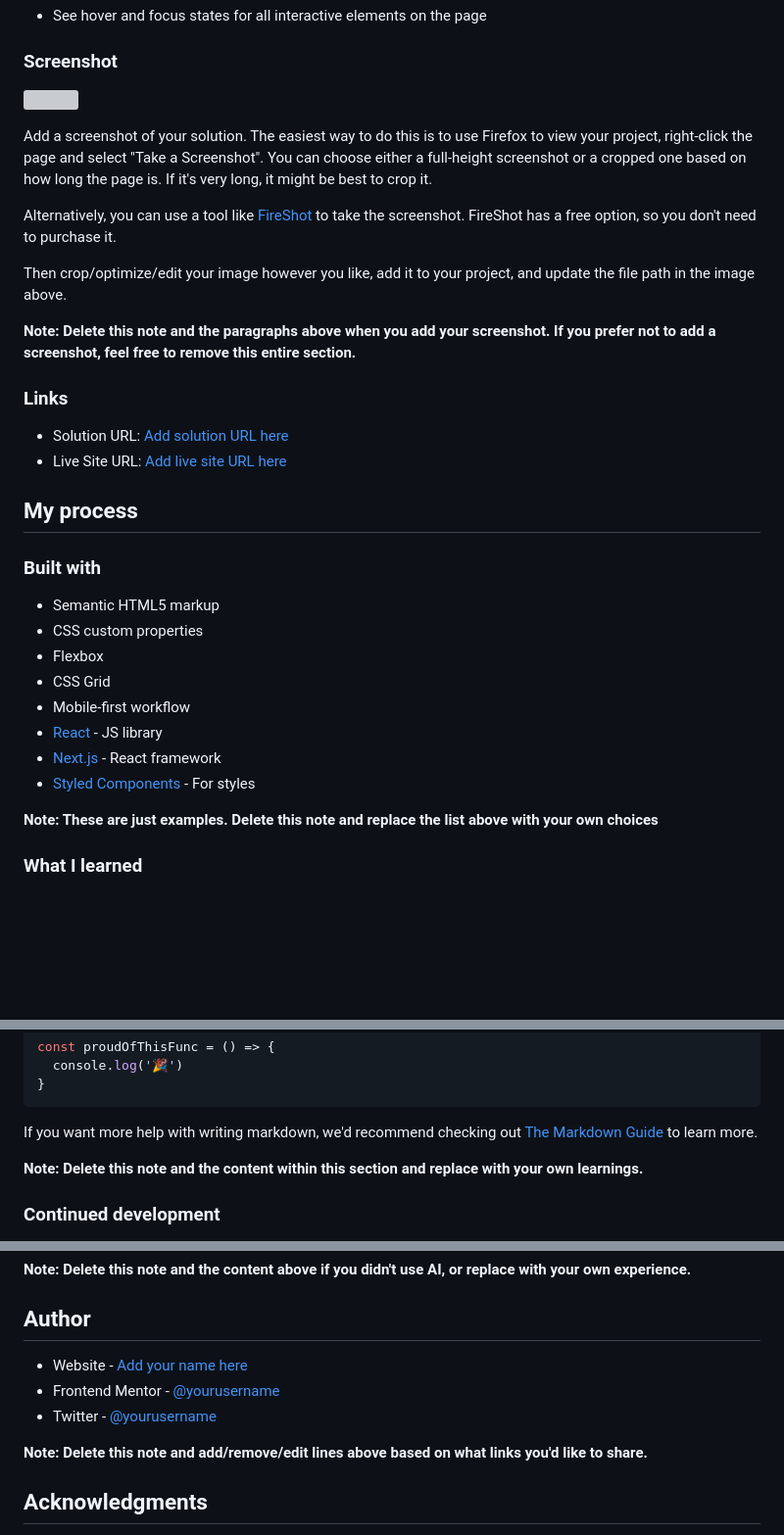
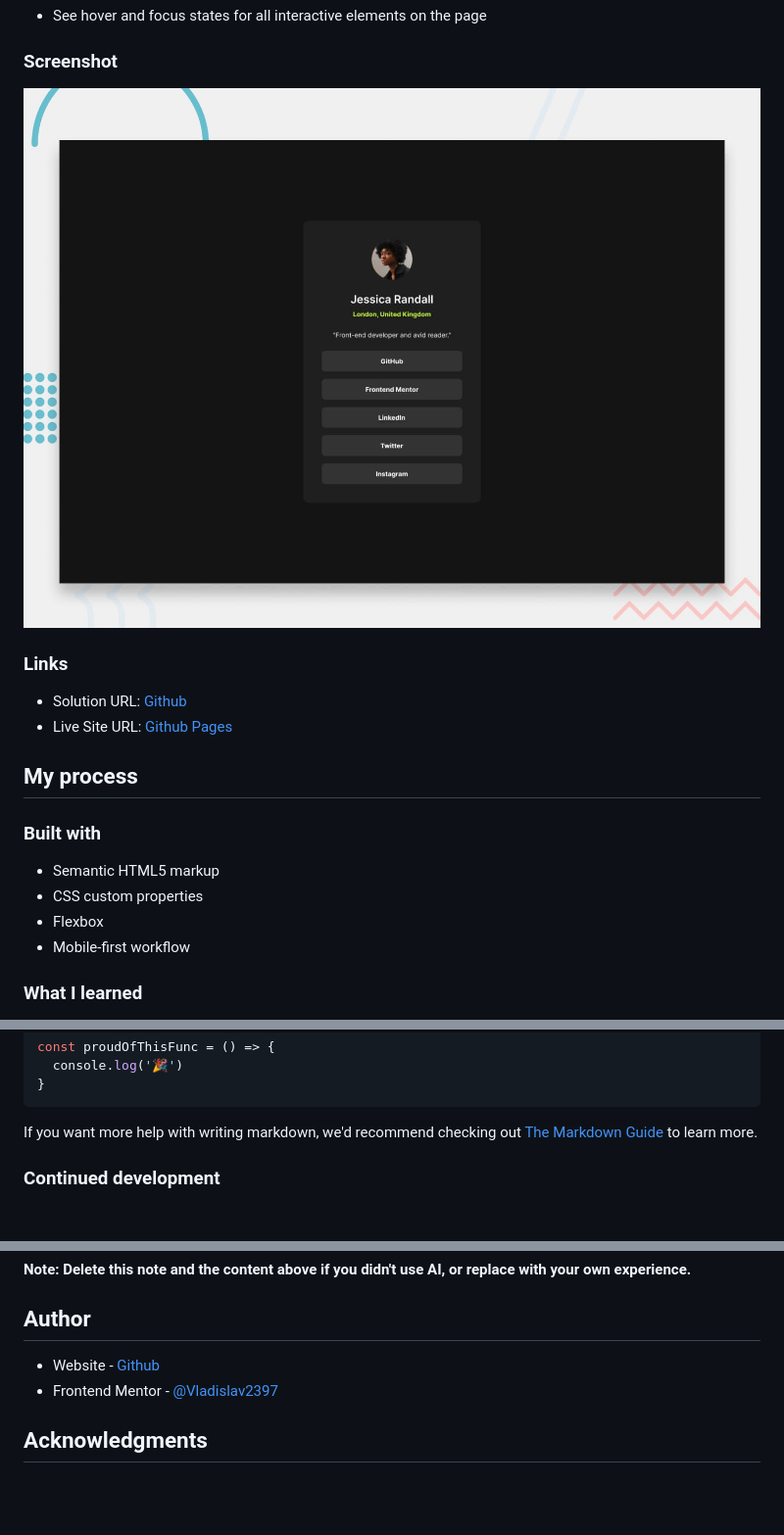
Before and after one commit to Vladislav2397/challenge__social-links-profile, a Markdown page: README.md, 3 parts joined by grey strips. Shown at 98% size. GitHub-like rendering; blank space fills up the shorter version; grey boxes are pictures that could not be loaded.

````diff
--- a/README.md
+++ b/README.md
@@ -29,20 +29,12 @@ Users should be able to:
 
 ### Screenshot
 
-![](./screenshot.jpg)
-
-Add a screenshot of your solution. The easiest way to do this is to use Firefox to view your project, right-click the page and select "Take a Screenshot". You can choose either a full-height screenshot or a cropped one based on how long the page is. If it's very long, it might be best to crop it.
-
-Alternatively, you can use a tool like [FireShot](https://getfireshot.com/) to take the screenshot. FireShot has a free option, so you don't need to purchase it.
-
-Then crop/optimize/edit your image however you like, add it to your project, and update the file path in the image above.
-
-**Note: Delete this note and the paragraphs above when you add your screenshot. If you prefer not to add a screenshot, feel free to remove this entire section.**
+![preview](./preview.jpg)
 
 ### Links
 
-- Solution URL: [Add solution URL here](https://your-solution-url.com)
-- Live Site URL: [Add live site URL here](https://your-live-site-url.com)
+- Solution URL: [Github](https://github.com/Vladislav2397/challenge__social-links-profile)
+- Live Site URL: [Github Pages](https://vladislav2397.github.io/challenge__social-links-profile/)
 
 ## My process
 
@@ -51,13 +43,7 @@ Then crop/optimize/edit your image however you like, add it to your project, and
 - Semantic HTML5 markup
 - CSS custom properties
 - Flexbox
-- CSS Grid
 - Mobile-first workflow
-- [React](https://reactjs.org/) - JS library
-- [Next.js](https://nextjs.org/) - React framework
-- [Styled Components](https://styled-components.com/) - For styles
-
-**Note: These are just examples. Delete this note and replace the list above with your own choices**
 
 ### What I learned
 
@@ -80,8 +66,6 @@ const proudOfThisFunc = () => {
 ```
 
 If you want more help with writing markdown, we'd recommend checking out [The Markdown Guide](https://www.markdownguide.org/) to learn more.
-
-**Note: Delete this note and the content within this section and replace with your own learnings.**
 
 ### Continued development
 
@@ -108,11 +92,8 @@ Describe how you used AI tools (if any) during this project. This helps demonstr
 
 ## Author
 
-- Website - [Add your name here](https://www.your-site.com)
-- Frontend Mentor - [@yourusername](https://www.frontendmentor.io/profile/yourusername)
-- Twitter - [@yourusername](https://www.twitter.com/yourusername)
-
-**Note: Delete this note and add/remove/edit lines above based on what links you'd like to share.**
+- Website - [Github](https://github.com/Vladislav2397)
+- Frontend Mentor - [@Vladislav2397](https://www.frontendmentor.io/profile/Vladislav2397)
 
 ## Acknowledgments
 
````
